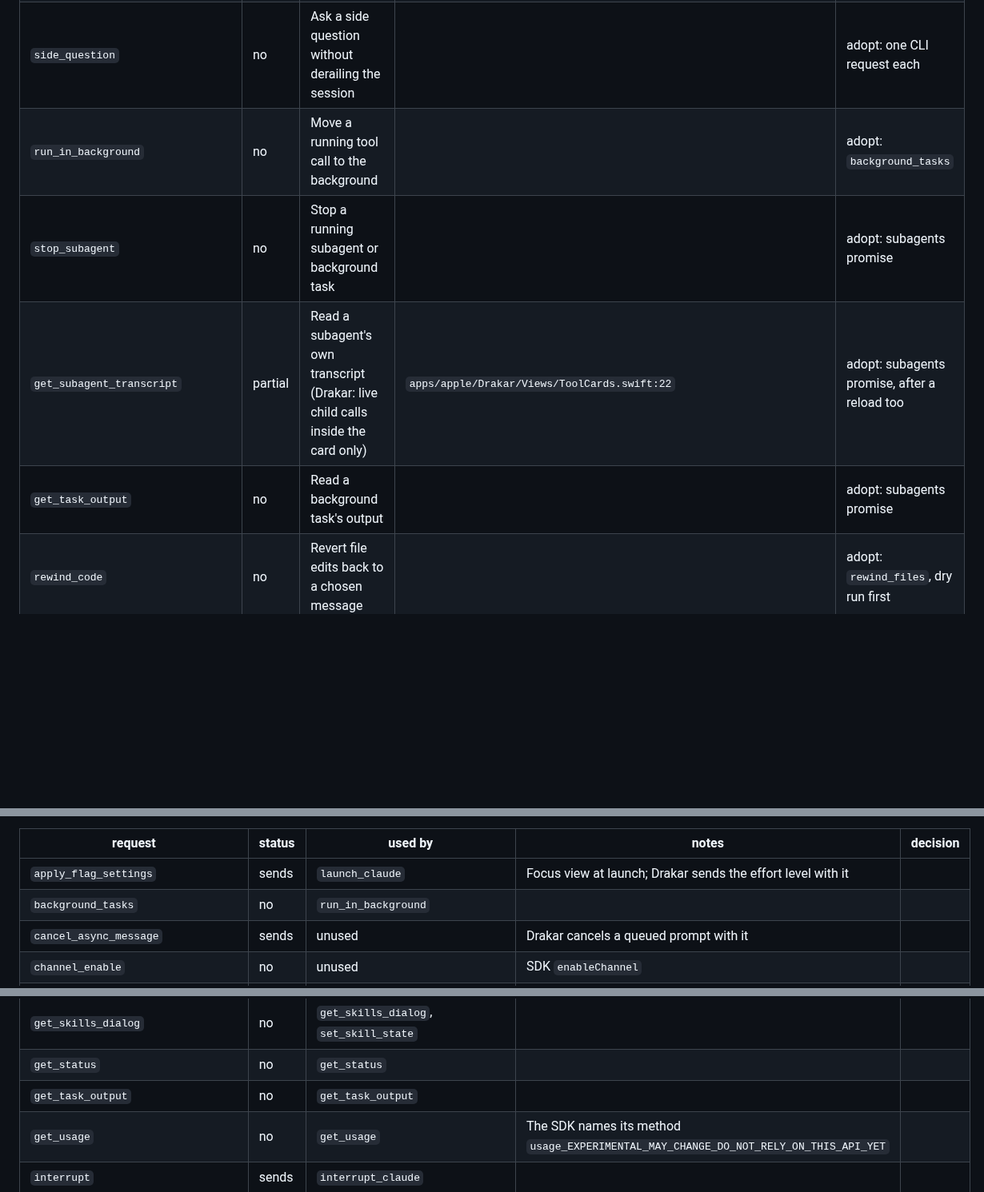
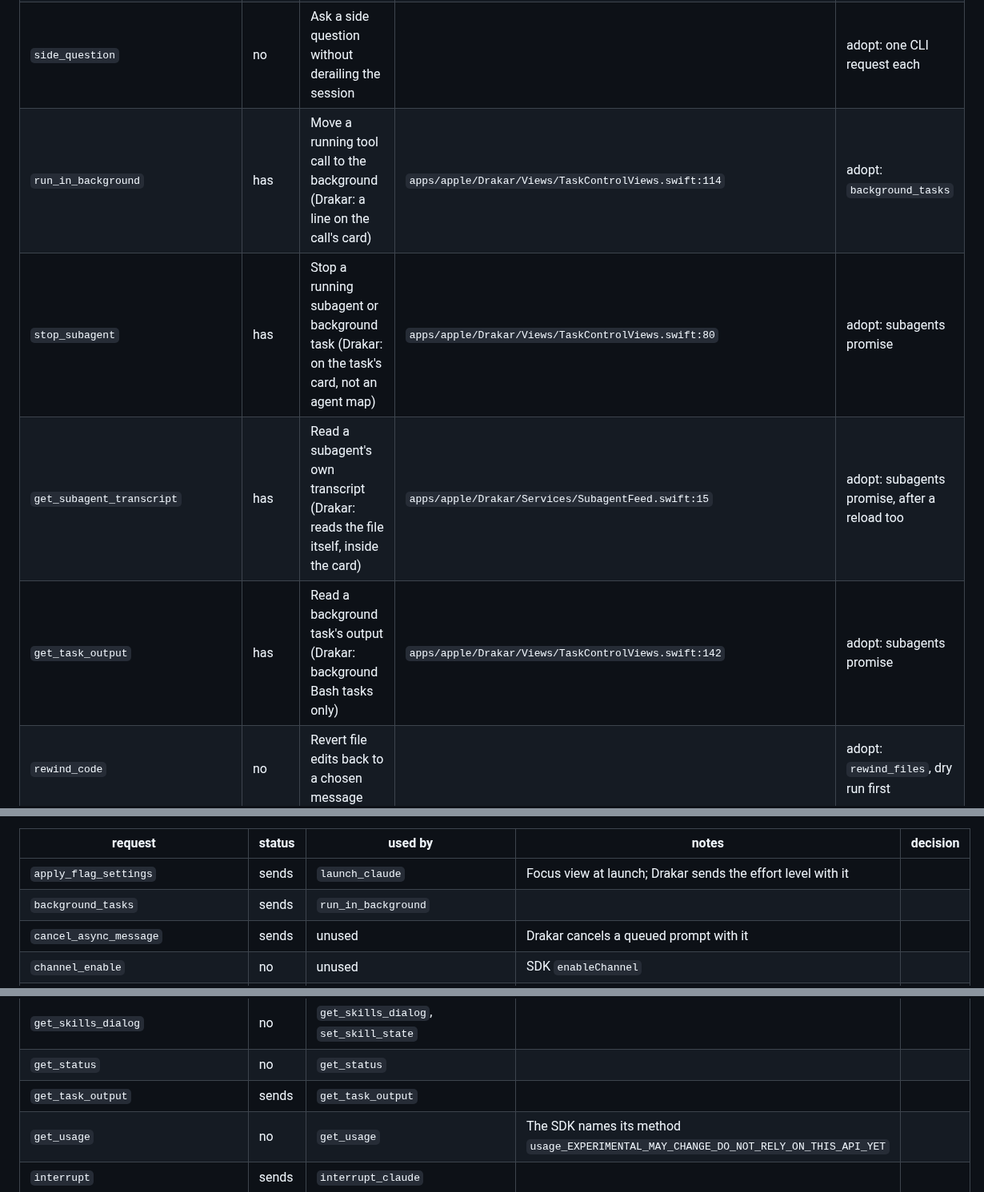
Before and after one commit to mgcrea/drakar, a Markdown page: docs/extension-parity.md, 3 parts joined by grey strips. Shown at 80% size. Drawn GitHub-style; blank space fills up the shorter version.

Commit message:
docs: the task controls are in the ledger

```diff
--- a/docs/extension-parity.md
+++ b/docs/extension-parity.md
@@ -49,10 +49,10 @@ Protocol changes are the other half and have their own procedure (raising
 | `set_thinking_level` | partial | Turn extended thinking on or off (Drakar: an effort level picker) | `apps/apple/Drakar/Views/SessionPills.swift:98` | differ: the effort picker |
 | `get_context_usage` | has | Context window usage breakdown (/context) | `apps/apple/Drakar/Services/ClaudeBackend.swift:143` | |
 | `side_question` | no | Ask a side question without derailing the session | | adopt: one CLI request each |
-| `run_in_background` | no | Move a running tool call to the background | | adopt: `background_tasks` |
-| `stop_subagent` | no | Stop a running subagent or background task | | adopt: subagents promise |
-| `get_subagent_transcript` | partial | Read a subagent's own transcript (Drakar: live child calls inside the card only) | `apps/apple/Drakar/Views/ToolCards.swift:22` | adopt: subagents promise, after a reload too |
-| `get_task_output` | no | Read a background task's output | | adopt: subagents promise |
+| `run_in_background` | has | Move a running tool call to the background (Drakar: a line on the call's card) | `apps/apple/Drakar/Views/TaskControlViews.swift:114` | adopt: `background_tasks` |
+| `stop_subagent` | has | Stop a running subagent or background task (Drakar: on the task's card, not an agent map) | `apps/apple/Drakar/Views/TaskControlViews.swift:80` | adopt: subagents promise |
+| `get_subagent_transcript` | has | Read a subagent's own transcript (Drakar: reads the file itself, inside the card) | `apps/apple/Drakar/Services/SubagentFeed.swift:15` | adopt: subagents promise, after a reload too |
+| `get_task_output` | has | Read a background task's output (Drakar: background Bash tasks only) | `apps/apple/Drakar/Views/TaskControlViews.swift:142` | adopt: subagents promise |
 | `rewind_code` | no | Revert file edits back to a chosen message | | adopt: `rewind_files`, dry run first |
 | `fork_conversation` | partial | Fork a session, optionally from a chosen message (Drakar: whole session only) | `apps/apple/Drakar/Services/Project.swift:1119` | adopt: from a chosen message, with rewind |
 | `export_conversation` | no | Export the conversation as text (/export) | | adopt: one CLI request each |
@@ -254,7 +254,7 @@ the SDK sends outside this path.
 | request | status | used by | notes | decision |
 | --- | --- | --- | --- | --- |
 | `apply_flag_settings` | sends | `launch_claude` | Focus view at launch; Drakar sends the effort level with it | |
-| `background_tasks` | no | `run_in_background` | | |
+| `background_tasks` | sends | `run_in_background` | | |
 | `cancel_async_message` | sends | unused | Drakar cancels a queued prompt with it | |
 | `channel_enable` | no | unused | SDK `enableChannel` | |
 | `claim_session` | no | unused | SDK `claimSession` | |
@@ -273,7 +273,7 @@ the SDK sends outside this path.
 | `get_settings` | sends | `get_applied_settings`, `get_output_style`, `refresh_claude_settings`, `refresh_remote_control_lock` | | |
 | `get_skills_dialog` | no | `get_skills_dialog`, `set_skill_state` | | |
 | `get_status` | no | `get_status` | | |
-| `get_task_output` | no | `get_task_output` | | |
+| `get_task_output` | sends | `get_task_output` | | |
 | `get_usage` | no | `get_usage` | The SDK names its method `usage_EXPERIMENTAL_MAY_CHANGE_DO_NOT_RELY_ON_THIS_API_YET` | |
 | `interrupt` | sends | `interrupt_claude` | | |
 | `list_permission_rules` | no | `list_permission_rules`, `add_permission_rules`, `remove_permission_rule` | | |
```
Also changed, not shown: other parts of docs/extension-parity.md (+1 -1 lines), 1 other file.
